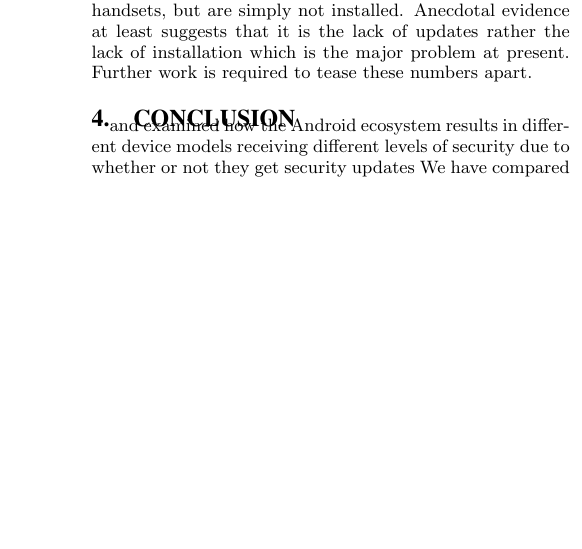
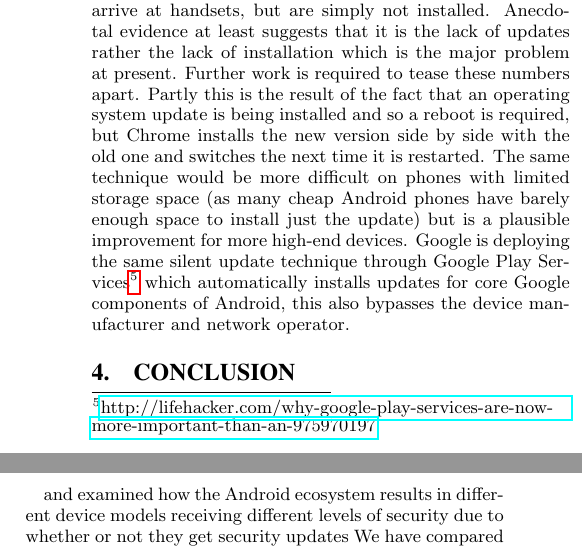
Before and after one commit to ucam-cl-dtg/paper-da-securityupdates, a LaTeX paper (ccs.tex): part of one column of page 6 of 6 before the commit and two parts of the columns of page 6 of 6 after it, the two joined at a grey line, cut so that both start at the same text, the shorter picture padded with empty space. Compiled offline with pdfLaTeX.

Commit message:
Uncomment text from ccs paper

```diff
--- a/ccs.tex
+++ b/ccs.tex
@@ -202,9 +202,9 @@ The phone must have sufficient charge to perform the update and the device itsel
 In our data we are unable to determine why a device is not updated.
 It is possible that many updates arrive at handsets, but are simply not installed.
 Anecdotal evidence at least suggests that it is the lack of updates rather the lack of installation which is the major problem at present. Further work is required to tease these numbers apart.
-%Partly this is the result of the fact that an operating system update is being installed and so a reboot is required, but Chrome installs the new version side by side with the old one and switches the next time it is restarted.
-%The same technique would be more difficult on phones with limited storage space (as many cheap Android phones have barely enough space to install just the update) but is a plausible improvement for more high-end devices.
-%Google is deploying the same silent update technique through Google Play Services\footnote{\href{http://lifehacker.com/why-google-play-services-are-now-more-important-than-an-975970197}{http://lifehacker.com/why-google-play-services-are-now-more-important-than-an-975970197}} which automatically installs updates for core Google components of Android, this also bypasses the device manufacturer and network operator.
+Partly this is the result of the fact that an operating system update is being installed and so a reboot is required, but Chrome installs the new version side by side with the old one and switches the next time it is restarted.
+The same technique would be more difficult on phones with limited storage space (as many cheap Android phones have barely enough space to install just the update) but is a plausible improvement for more high-end devices.
+Google is deploying the same silent update technique through Google Play Services\footnote{\href{http://lifehacker.com/why-google-play-services-are-now-more-important-than-an-975970197}{http://lifehacker.com/why-google-play-services-are-now-more-important-than-an-975970197}} which automatically installs updates for core Google components of Android, this also bypasses the device manufacturer and network operator.
 
 \section{Conclusion}
  and examined how the Android ecosystem results in different device models receiving different levels of security due to whether or not they get security updates
```
